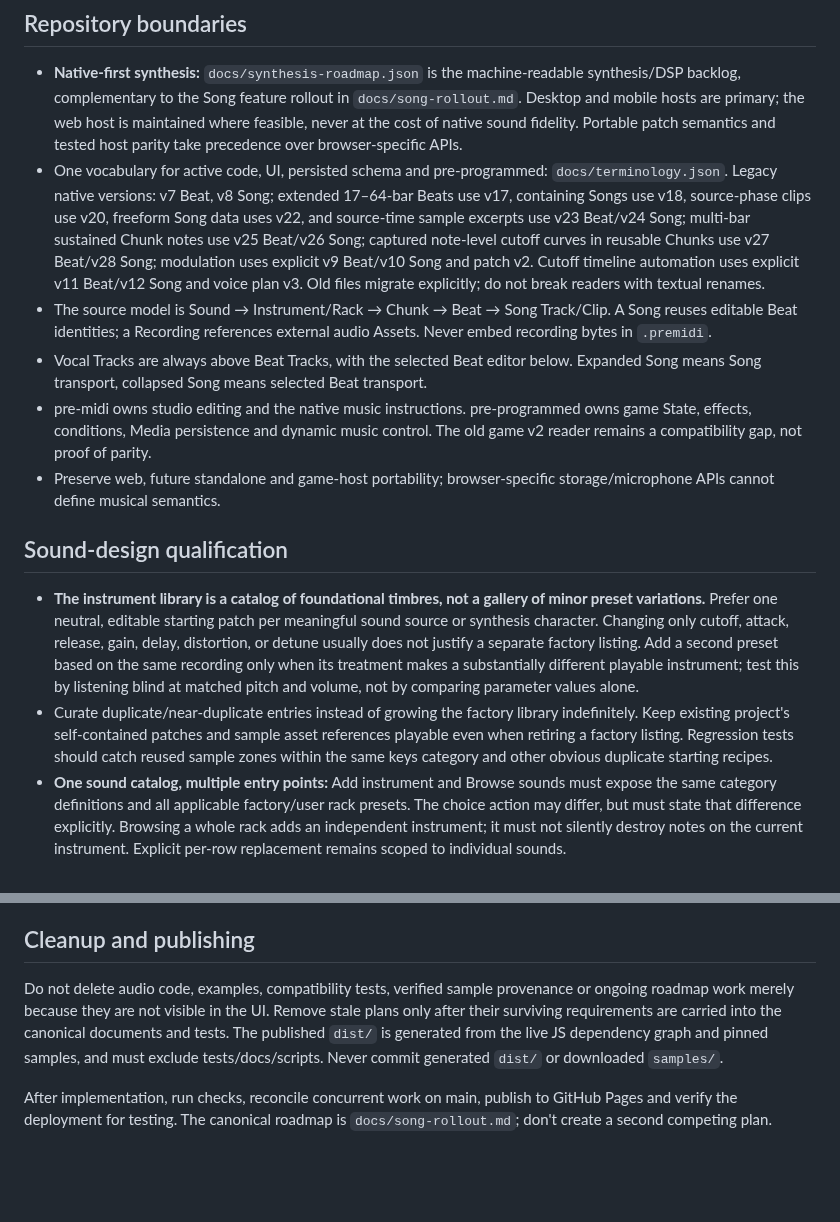
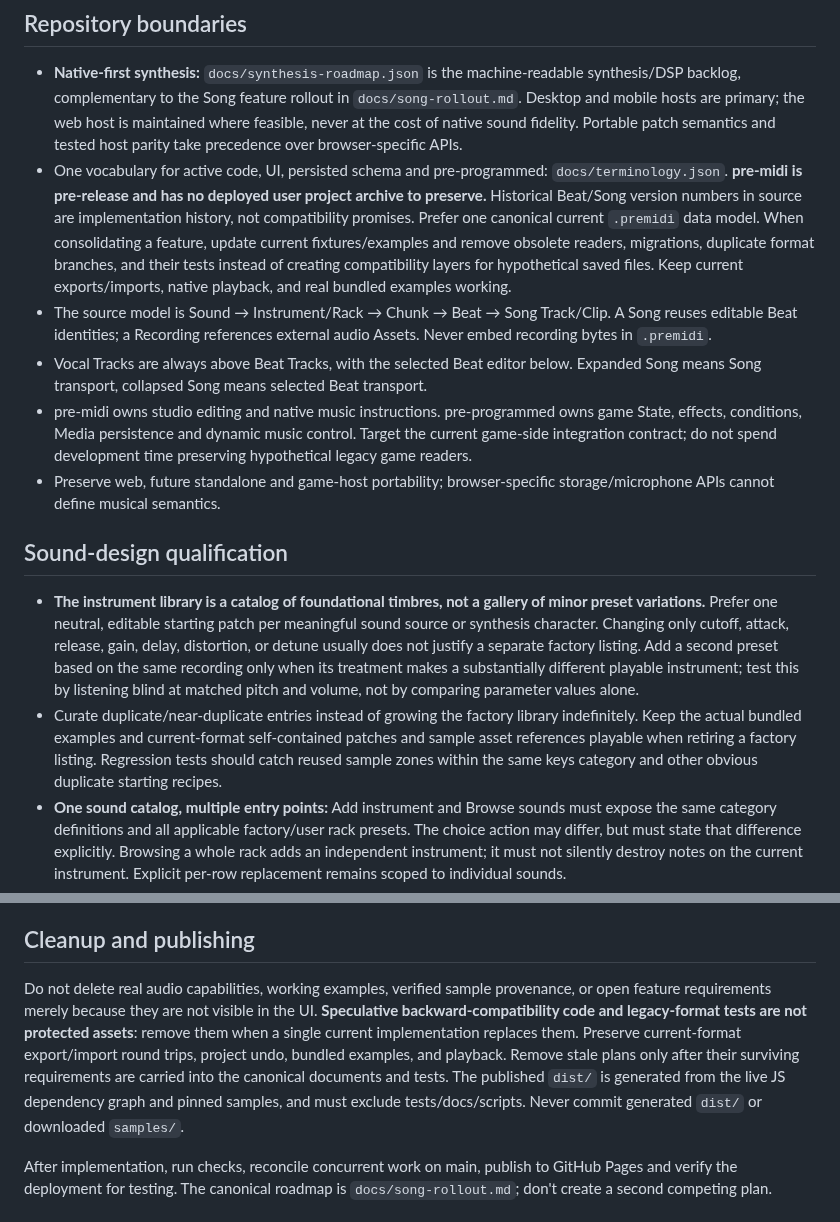
Before and after one commit to natanai/pre-midi, a Markdown page: AGENTS.md, 2 parts joined by grey strips. Rendered like a GitHub page; blank space fills up the shorter version.

Commit message:
Adopt pre-release canonical-format policy; stop speculative legacy migration work

```diff
--- a/AGENTS.md
+++ b/AGENTS.md
@@ -19,16 +19,16 @@ This is a design constraint, not license to remove essential warnings, error mes
 ## Repository boundaries
 
 - **Native-first synthesis:** `docs/synthesis-roadmap.json` is the machine-readable synthesis/DSP backlog, complementary to the Song feature rollout in `docs/song-rollout.md`. Desktop and mobile hosts are primary; the web host is maintained where feasible, never at the cost of native sound fidelity. Portable patch semantics and tested host parity take precedence over browser-specific APIs.
-- One vocabulary for active code, UI, persisted schema and pre-programmed: `docs/terminology.json`. Legacy native versions: v7 Beat, v8 Song; extended 17–64-bar Beats use v17, containing Songs use v18, source-phase clips use v20, freeform Song data uses v22, and source-time sample excerpts use v23 Beat/v24 Song; multi-bar sustained Chunk notes use v25 Beat/v26 Song; captured note-level cutoff curves in reusable Chunks use v27 Beat/v28 Song; modulation uses explicit v9 Beat/v10 Song and patch v2. Cutoff timeline automation uses explicit v11 Beat/v12 Song and voice plan v3. Old files migrate explicitly; do not break readers with textual renames.
+- One vocabulary for active code, UI, persisted schema and pre-programmed: `docs/terminology.json`. **pre-midi is pre-release and has no deployed user project archive to preserve.** Historical Beat/Song version numbers in source are implementation history, not compatibility promises. Prefer one canonical current `.premidi` data model. When consolidating a feature, update current fixtures/examples and remove obsolete readers, migrations, duplicate format branches, and their tests instead of creating compatibility layers for hypothetical saved files. Keep current exports/imports, native playback, and real bundled examples working.
 - The source model is Sound → Instrument/Rack → Chunk → Beat → Song Track/Clip. A Song reuses editable Beat identities; a Recording references external audio Assets. Never embed recording bytes in `.premidi`.
 - Vocal Tracks are always above Beat Tracks, with the selected Beat editor below. Expanded Song means Song transport, collapsed Song means selected Beat transport.
-- pre-midi owns studio editing and the native music instructions. pre-programmed owns game State, effects, conditions, Media persistence and dynamic music control. The old game v2 reader remains a compatibility gap, not proof of parity.
+- pre-midi owns studio editing and native music instructions. pre-programmed owns game State, effects, conditions, Media persistence and dynamic music control. Target the current game-side integration contract; do not spend development time preserving hypothetical legacy game readers.
 - Preserve web, future standalone and game-host portability; browser-specific storage/microphone APIs cannot define musical semantics.
 
 ## Sound-design qualification
 
 - **The instrument library is a catalog of foundational timbres, not a gallery of minor preset variations.** Prefer one neutral, editable starting patch per meaningful sound source or synthesis character. Changing only cutoff, attack, release, gain, delay, distortion, or detune usually does not justify a separate factory listing. Add a second preset based on the same recording only when its treatment makes a substantially different playable instrument; test this by listening blind at matched pitch and volume, not by comparing parameter values alone.
-- Curate duplicate/near-duplicate entries instead of growing the factory library indefinitely. Keep existing project's self-contained patches and sample asset references playable even when retiring a factory listing. Regression tests should catch reused sample zones within the same keys category and other obvious duplicate starting recipes.
+- Curate duplicate/near-duplicate entries instead of growing the factory library indefinitely. Keep the actual bundled examples and current-format self-contained patches and sample asset references playable when retiring a factory listing. Regression tests should catch reused sample zones within the same keys category and other obvious duplicate starting recipes.
 - **One sound catalog, multiple entry points:** Add instrument and Browse sounds must expose the same category definitions and all applicable factory/user rack presets. The choice action may differ, but must state that difference explicitly. Browsing a whole rack adds an independent instrument; it must not silently destroy notes on the current instrument. Explicit per-row replacement remains scoped to individual sounds.
 - **Examples are complete beats, not a competing sound category.** Song-specific variations of existing sounds and rack rows stay inside example beats, not in the public factory library. Only genuinely distinct starting sources may appear individually; complete example racks may appear in Drums as useful editable arrangements. Retain the complete example beats and their authored patches.
 - **Rack previews are one sound at a time.** Consecutive clicks audition successive rows, wrap to the first row, and identify the current row. This applies to a rack's library preview and the live rack's Hear sound control; the main beat/song transport must remain unchanged.
@@ -43,7 +43,7 @@ Black or near-black surfaces, grayscale chrome, thin rules, monospace typography
 
 ## Cleanup and publishing
 
-Do not delete audio code, examples, compatibility tests, verified sample provenance or ongoing roadmap work merely because they are not visible in the UI. Remove stale plans only after their surviving requirements are carried into the canonical documents and tests. The published `dist/` is generated from the live JS dependency graph and pinned samples, and must exclude tests/docs/scripts. Never commit generated `dist/` or downloaded `samples/`.
+Do not delete real audio capabilities, working examples, verified sample provenance, or open feature requirements merely because they are not visible in the UI. **Speculative backward-compatibility code and legacy-format tests are not protected assets**: remove them when a single current implementation replaces them. Preserve current-format export/import round trips, project undo, bundled examples, and playback. Remove stale plans only after their surviving requirements are carried into the canonical documents and tests. The published `dist/` is generated from the live JS dependency graph and pinned samples, and must exclude tests/docs/scripts. Never commit generated `dist/` or downloaded `samples/`.
 
 After implementation, run checks, reconcile concurrent work on main, publish to GitHub Pages and verify the deployment for testing. The canonical roadmap is `docs/song-rollout.md`; don't create a second competing plan.
 
```
